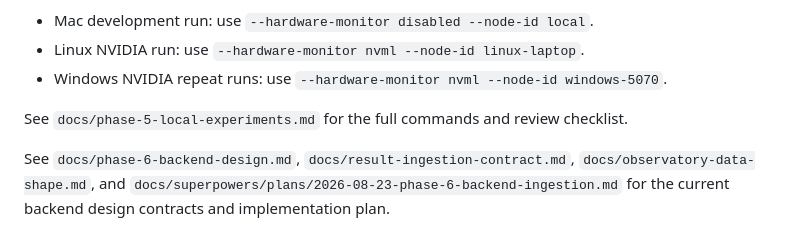
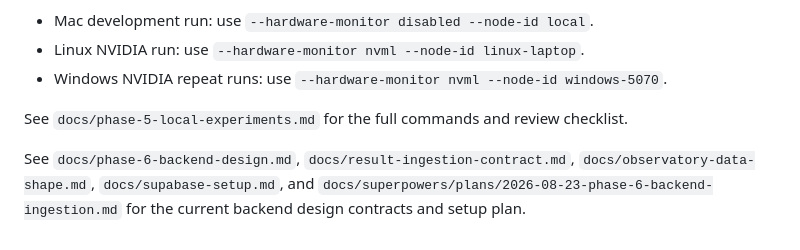
Before and after one commit to CarterWates/Telperia, a Markdown page: README.md, the part around the change. Drawn GitHub-style.

Commit message:
docs: add supabase setup guide

```diff
--- a/README.md
+++ b/README.md
@@ -76,4 +76,4 @@ The next project milestone is implementing Phase 6 private-by-default result ing
 
 See `docs/phase-5-local-experiments.md` for the full commands and review checklist.
 
-See `docs/phase-6-backend-design.md`, `docs/result-ingestion-contract.md`, `docs/observatory-data-shape.md`, and `docs/superpowers/plans/2026-08-23-phase-6-backend-ingestion.md` for the current backend design contracts and implementation plan.
+See `docs/phase-6-backend-design.md`, `docs/result-ingestion-contract.md`, `docs/observatory-data-shape.md`, `docs/supabase-setup.md`, and `docs/superpowers/plans/2026-08-23-phase-6-backend-ingestion.md` for the current backend design contracts and setup plan.
```
Also changed, not shown: docs/supabase-setup.md (added, +211 -0 lines), 1 other file.
